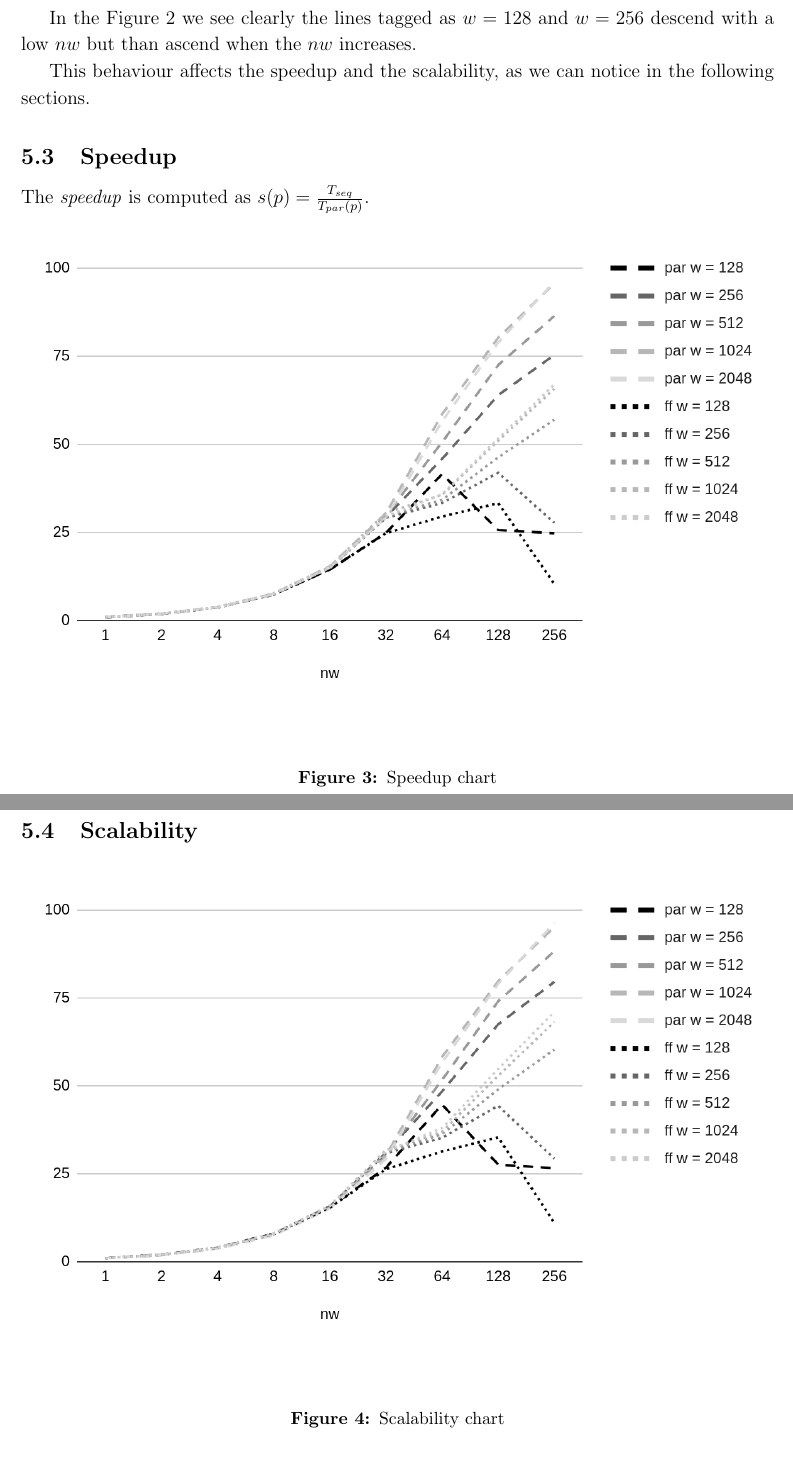
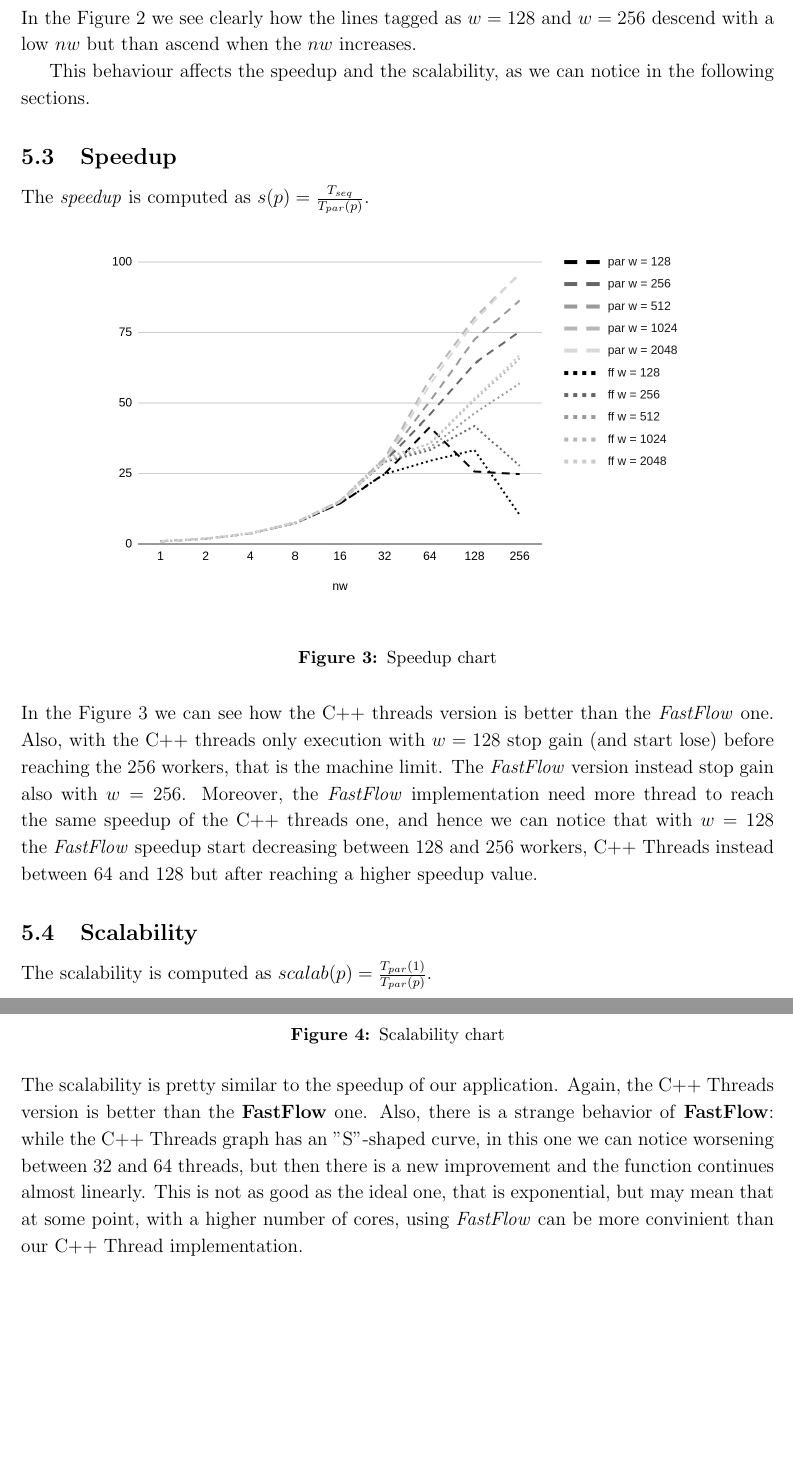
Before and after one commit to daquinoaldo/parallel-and-distributed-system-test, a LaTeX document (report/main.tex, which reads report/validation.tex): two parts of pages 12 and 13 of 15 before the commit and two parts of pages 12 and 13 of 14 after it, joined at a grey line, cut so that both start at the same text, the shorter picture padded with empty space. Compiled offline with pdfLaTeX.

Commit message:
Updates from Overleaf

```diff
--- a/report/validation.tex
+++ b/report/validation.tex
@@ -48,27 +47,37 @@ We can observe that with a bigger window size $w$ our parallel implementations s
-In the Figure \ref{fig:completion_time} we see clearly the lines tagged as $w = 128$ and $w = 256$ descend with a low $nw$ but than ascend when the $nw$ increases.
+In the Figure \ref{fig:completion_time} we see clearly how the lines tagged as $w = 128$ and $w = 256$ descend with a low $nw$ but than ascend when the $nw$ increases.
 
 This behaviour affects the speedup and the scalability, as we can notice in the following sections.
 
+
+
 \subsection{Speedup}
 The \textit{speedup} is computed as $s(p) = \frac{T_{seq}}{T_{par}(p)}$.
+
 \begin{figure}[H]
     \centering
-    \includegraphics[width=\linewidth]{assets/speedup}
+    \includegraphics[width=.8\linewidth]{assets/speedup}
     \bigskip
     \caption{Speedup chart}
     \label{fig:speedup}
 \end{figure}
 
+\noindent
+In the Figure \ref{fig:speedup} we can see how the C++ threads version is better than the \textit{FastFlow} one. Also, with the C++ threads only execution with $w = 128$ stop gain (and start lose) before reaching the $256$ workers, that is the machine limit. The \textit{FastFlow} version instead stop gain also with $w = 256$. Moreover, the \textit{FastFlow} implementation need more thread to reach the same speedup of the C++ threads one, and hence we can notice that with $w = 128$ the \textit{FastFlow} speedup start decreasing between $128$ and $256$ workers, C++ Threads instead between $64$ and $128$ but after reaching a higher speedup value.
+
 
 
 \subsection{Scalability}
+The scalability is computed as $scalab(p) = \frac{T_{par}(1)}{T_{par}(p)}$.
+
 \begin{figure}[H]
     \centering
-    \includegraphics[width=\linewidth]{assets/scalability}
-    \bigskip
+    \includegraphics[width=.8\linewidth]{assets/scalability}
     \caption{Scalability chart}
     \label{fig:scalability}
 \end{figure}
+
+\noindent
+The scalability is pretty similar to the speedup of our application. Again, the C++ Threads version is better than the \textbf{FastFlow} one. Also, there is a strange behavior of \textbf{FastFlow}: while the C++ Threads graph has an "S"-shaped curve, in this one we can notice worsening between $32$ and $64$ threads, but then there is a new improvement and the function continues almost linearly. This is not as good as the ideal one, that is exponential, but may mean that at some point, with a higher number of cores, using \textit{FastFlow} can be more convinient than our C++ Thread implementation.
 
 
 
```
Also changed, not shown: report/validation.tex (12 more changed lines).
